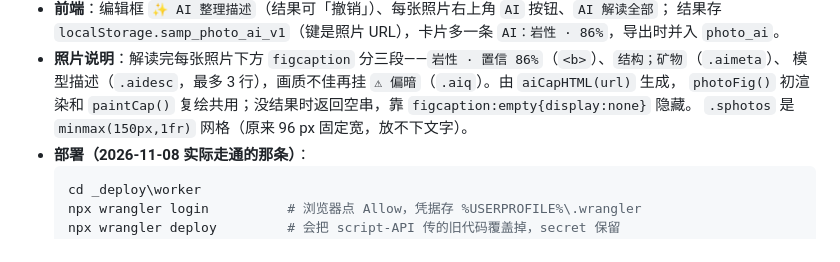
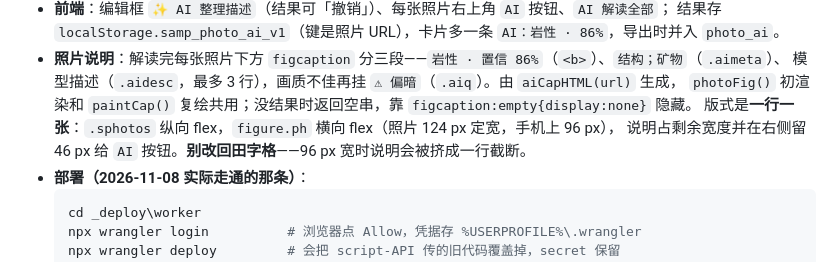
Before and after one commit to frankataix-gif/ecobox-sampling, a Markdown page: AGENTS.md, the part around the change. GitHub-like rendering.

Commit message:
docs: note the one-photo-per-row layout

````diff
--- a/AGENTS.md
+++ b/AGENTS.md
@@ -150,7 +150,8 @@ go/no-go 由人拍板并记 decision log。取样点永不写入矿证归属（
 - **照片说明**：解读完每张照片下方 `figcaption` 分三段——`岩性 · 置信 86%`（`<b>`）、`结构；矿物`（`.aimeta`）、
   模型描述（`.aidesc`，最多 3 行），画质不佳再挂 `⚠ 偏暗`（`.aiq`）。由 `aiCapHTML(url)` 生成，
   `photoFig()` 初渲染和 `paintCap()` 复绘共用；没结果时返回空串，靠 `figcaption:empty{display:none}` 隐藏。
-  `.sphotos` 是 `minmax(150px,1fr)` 网格（原来 96 px 固定宽，放不下文字）。
+  版式是**一行一张**：`.sphotos` 纵向 flex，`figure.ph` 横向 flex（照片 124 px 定宽，手机上 96 px），
+  说明占剩余宽度并在右侧留 46 px 给 `AI` 按钮。**别改回田字格**——96 px 宽时说明会被挤成一行截断。
 - **部署（2026-11-08 实际走通的那条）**：
   ```powershell
   cd _deploy\worker
````
